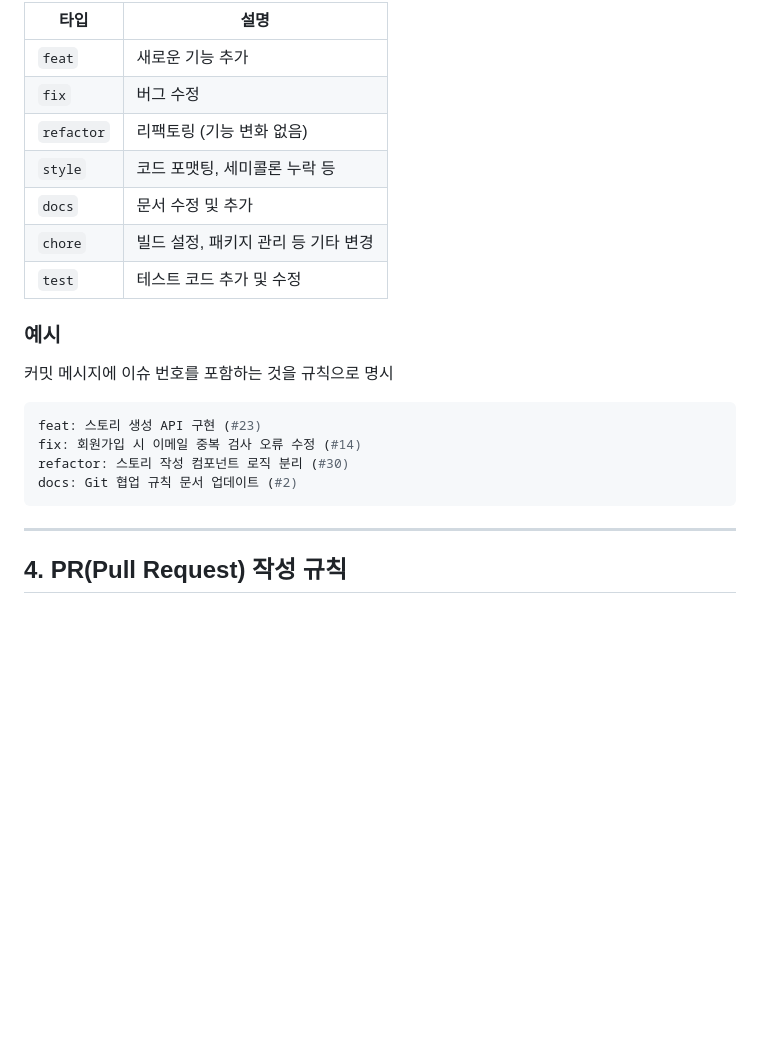
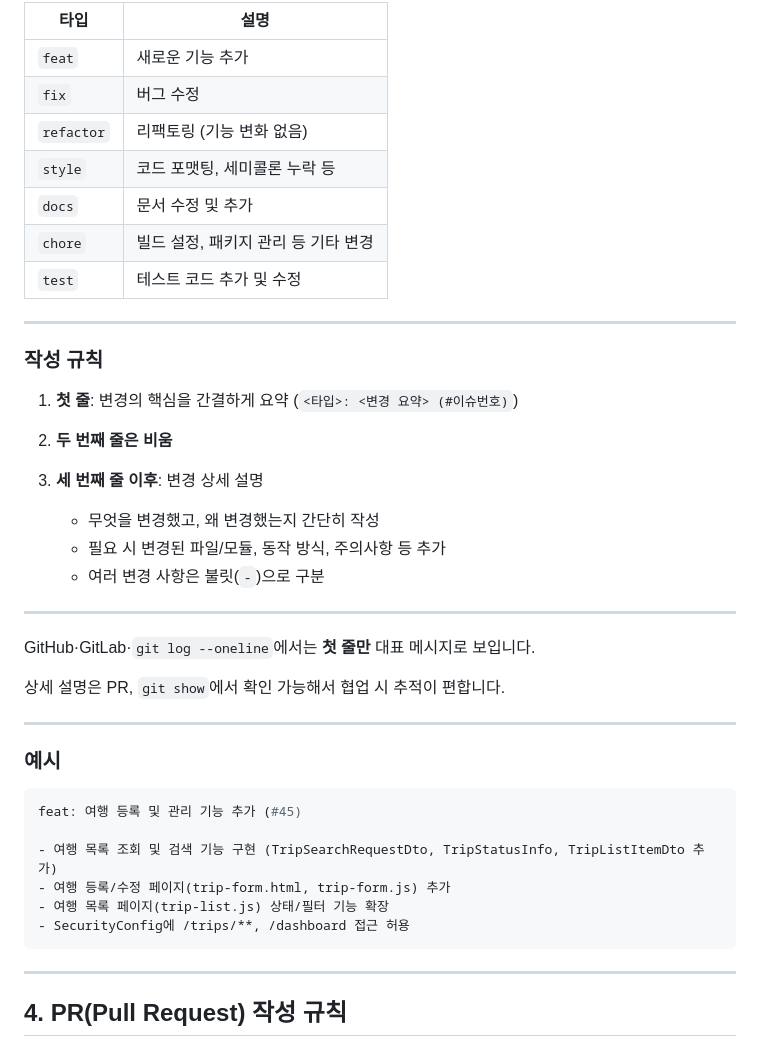
Before and after one commit to Vibe-Fiction/AI-dea, a Markdown page: docs/workflow.md, the part around one of its changes. GitHub-like rendering; blank space fills up the shorter version.

Commit message:
docs: Git 협업 규칙 문서 업데이트 및 가이드 보완 (#27)
- 기능 개발 브랜치 작업 흐름 세부 설명 추가 (dev 동기화, 브랜치 생성, PR 흐름 등)
- 충돌 해결 및 브랜치 삭제 절차 자세히 명시
- 집/다른 장소에서 작업을 이어가는 팁 섹션 추가
- 커밋 메시지 작성 규칙 및 예시 강화

````diff
--- a/docs/workflow.md
+++ b/docs/workflow.md
@@ -86,23 +210,44 @@
 ```
 
-| 타입         | 설명                             |
-|--------------|----------------------------------|
-| `feat`       | 새로운 기능 추가                   |
-| `fix`        | 버그 수정                         |
-| `refactor`   | 리팩토링 (기능 변화 없음)          |
-| `style`      | 코드 포맷팅, 세미콜론 누락 등      |
-| `docs`       | 문서 수정 및 추가                  |
-| `chore`      | 빌드 설정, 패키지 관리 등 기타 변경 |
-| `test`       | 테스트 코드 추가 및 수정           |
+| 타입         | 설명                    |
+| ---------- | --------------------- |
+| `feat`     | 새로운 기능 추가             |
+| `fix`      | 버그 수정                 |
+| `refactor` | 리팩토링 (기능 변화 없음)       |
+| `style`    | 코드 포맷팅, 세미콜론 누락 등     |
+| `docs`     | 문서 수정 및 추가            |
+| `chore`    | 빌드 설정, 패키지 관리 등 기타 변경 |
+| `test`     | 테스트 코드 추가 및 수정        |
+
+---
+
+### 작성 규칙
+
+1. **첫 줄**: 변경의 핵심을 간결하게 요약 (`<타입>: <변경 요약> (#이슈번호)`)
+2. **두 번째 줄은 비움**
+3. **세 번째 줄 이후**: 변경 상세 설명
+
+    * 무엇을 변경했고, 왜 변경했는지 간단히 작성
+    * 필요 시 변경된 파일/모듈, 동작 방식, 주의사항 등 추가
+    * 여러 변경 사항은 불릿(`-`)으로 구분
+
+---
+
+GitHub·GitLab·`git log --oneline`에서는 **첫 줄만** 대표 메시지로 보입니다.
+
+상세 설명은 PR, `git show`에서 확인 가능해서 협업 시 추적이 편합니다.
+
+---
 
 ### 예시
-커밋 메시지에 이슈 번호를 포함하는 것을 규칙으로 명시
 
 ```bash
-feat: 스토리 생성 API 구현 (#23)
-fix: 회원가입 시 이메일 중복 검사 오류 수정 (#14)
-refactor: 스토리 작성 컴포넌트 로직 분리 (#30)
-docs: Git 협업 규칙 문서 업데이트 (#2)
+feat: 여행 등록 및 관리 기능 추가 (#45)
+
+- 여행 목록 조회 및 검색 기능 구현 (TripSearchRequestDto, TripStatusInfo, TripListItemDto 추가)
+- 여행 등록/수정 페이지(trip-form.html, trip-form.js) 추가
+- 여행 목록 페이지(trip-list.js) 상태/필터 기능 확장
+- SecurityConfig에 /trips/**, /dashboard 접근 허용
 ```
 
 ---
````
Also changed, not shown: other parts of docs/workflow.md (+189 -65 lines), docs/code-style.md (+3 -0 lines).
